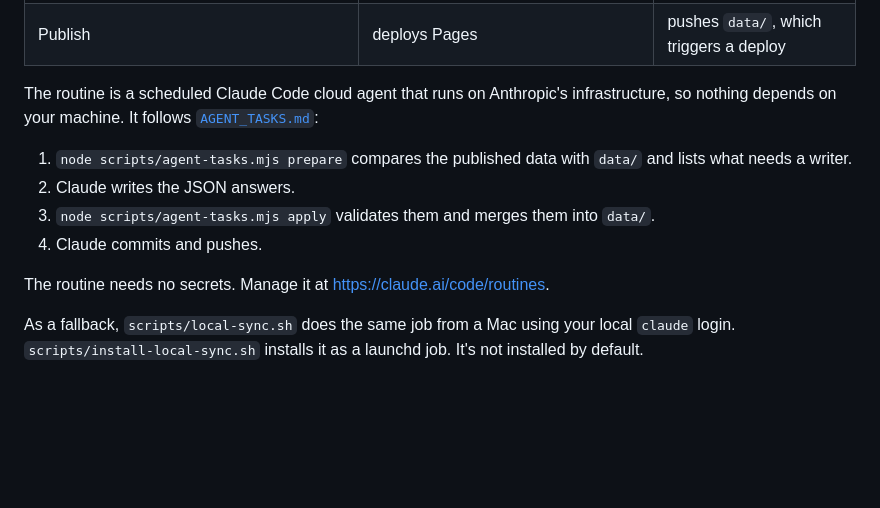
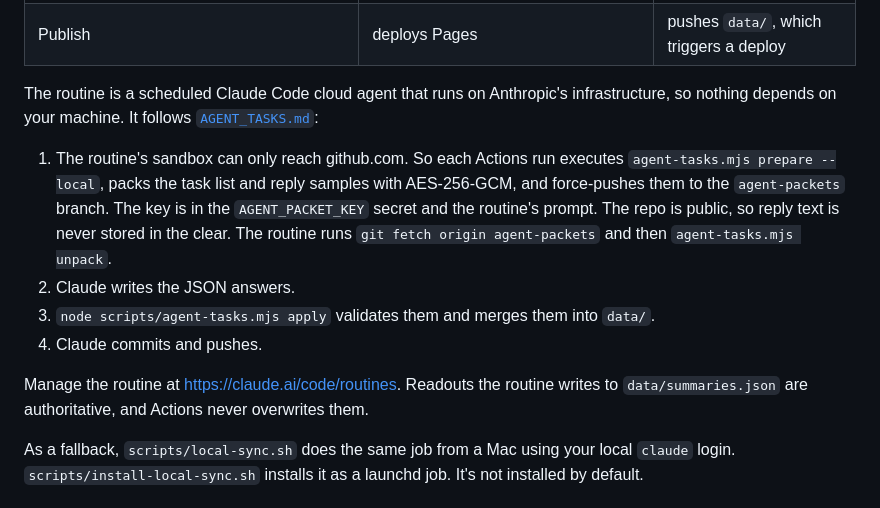
Before and after one commit to codeshrew/amalgaverse, a Markdown page: README.md, the part around the change. Rendered like a GitHub page; blank space fills up the shorter version.

Commit message:
README: explain the agent-packets hand-off
Co-Authored-By: Claude Opus 5.5 <noreply@anthropic.com>
Claude-Session: https://claude.ai/code/session_019rumTC4VbvNbcY4EKjHwxb

```diff
--- a/README.md
+++ b/README.md
@@ -73,12 +73,13 @@ The published page also updates on its own between runs. FxTwitter allows direct
 | Publish | deploys Pages | pushes `data/`, which triggers a deploy |
 
 The routine is a scheduled Claude Code cloud agent that runs on Anthropic's infrastructure, so nothing depends on your machine. It follows [`AGENT_TASKS.md`](AGENT_TASKS.md):
-1. `node scripts/agent-tasks.mjs prepare` compares the published data with `data/` and lists what needs a writer.
+1. The routine's sandbox can only reach github.com. So each Actions run executes `agent-tasks.mjs prepare --local`, packs the task list and reply samples with AES-256-GCM, and force-pushes them to the `agent-packets` branch. The key is in the `AGENT_PACKET_KEY` secret and the routine's prompt. The repo is public, so reply text is never stored in the clear.
+   The routine runs `git fetch origin agent-packets` and then `agent-tasks.mjs unpack`.
 2. Claude writes the JSON answers.
 3. `node scripts/agent-tasks.mjs apply` validates them and merges them into `data/`.
 4. Claude commits and pushes.
 
-The routine needs no secrets. Manage it at https://claude.ai/code/routines.
+Manage the routine at https://claude.ai/code/routines. Readouts the routine writes to `data/summaries.json` are authoritative, and Actions never overwrites them.
 
 As a fallback, `scripts/local-sync.sh` does the same job from a Mac using your local `claude` login. `scripts/install-local-sync.sh` installs it as a launchd job. It's not installed by default.
 
```
